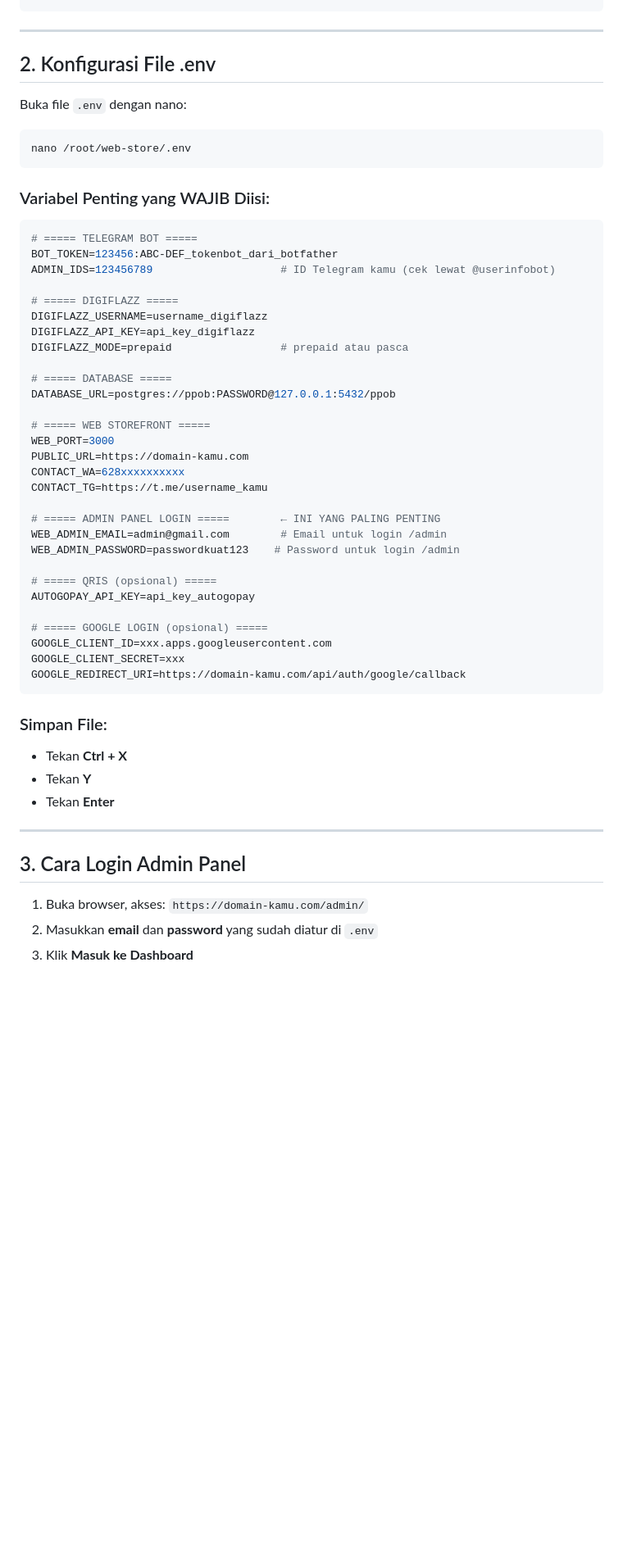
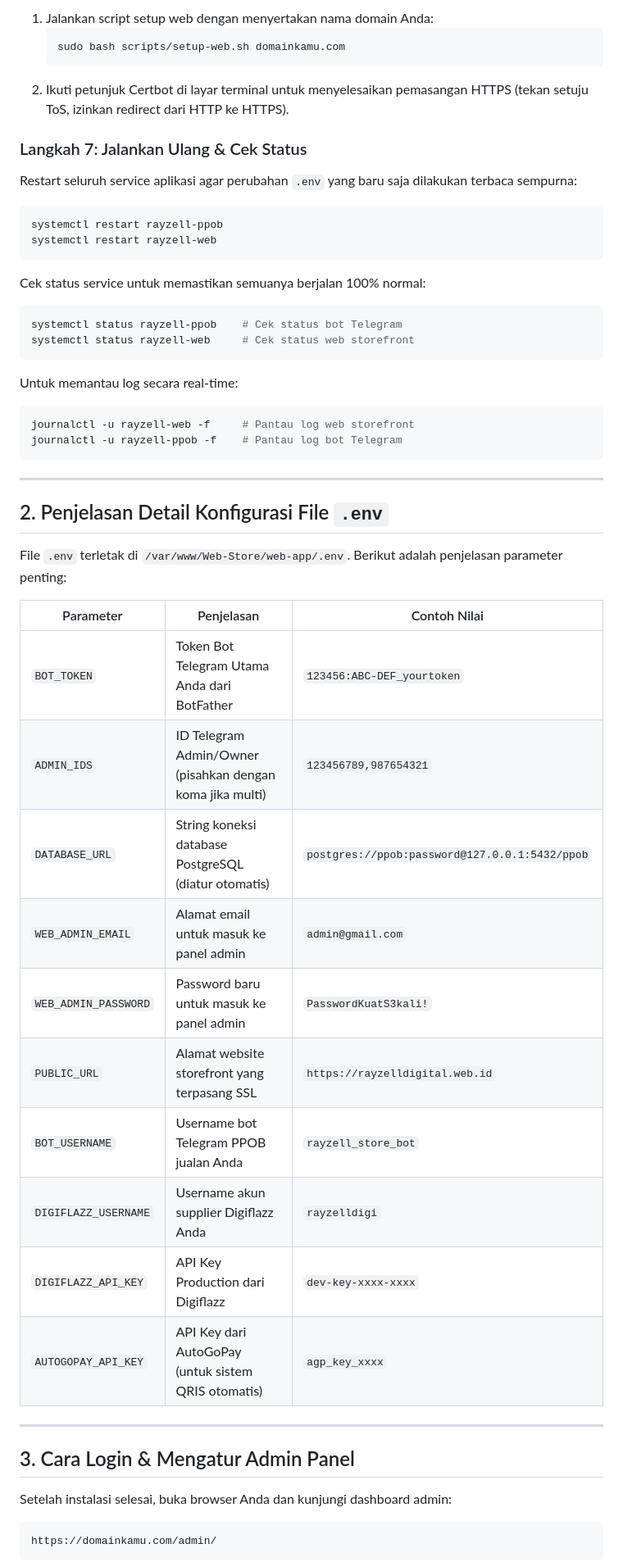
Before and after one commit to Rayzell25/Web-Store, a Markdown page: README.md, the part around one of its changes. Shown at 82% size. Drawn GitHub-style; blank space fills up the shorter version.

Commit message:
docs: upgrade README with complete step-by-step VPS deployment guide

````diff
--- a/README.md
+++ b/README.md
@@ -35,59 +124,53 @@ bash install.sh
+1. Jalankan script setup web dengan menyertakan nama domain Anda:
+   ```bash
+   sudo bash scripts/setup-web.sh domainkamu.com
+   ```
+2. Ikuti petunjuk Certbot di layar terminal untuk menyelesaikan pemasangan HTTPS (tekan setuju ToS, izinkan redirect dari HTTP ke HTTPS).
+
+### Langkah 7: Jalankan Ulang & Cek Status
+Restart seluruh service aplikasi agar perubahan `.env` yang baru saja dilakukan terbaca sempurna:
+```bash
+systemctl restart rayzell-ppob
+systemctl restart rayzell-web
+```
+
+Cek status service untuk memastikan semuanya berjalan 100% normal:
+```bash
+systemctl status rayzell-ppob    # Cek status bot Telegram
+systemctl status rayzell-web     # Cek status web storefront
+```
+
+Untuk memantau log secara real-time:
+```bash
+journalctl -u rayzell-web -f     # Pantau log web storefront
+journalctl -u rayzell-ppob -f    # Pantau log bot Telegram
 ```
 
 ---
 
-## 2. Konfigurasi File .env
+## 2. Penjelasan Detail Konfigurasi File `.env`
 
-Buka file `.env` dengan nano:
+File `.env` terletak di `/var/www/Web-Store/web-app/.env`. Berikut adalah penjelasan parameter penting:
 
-```bash
-nano /root/web-store/.env
-```
-
-### Variabel Penting yang WAJIB Diisi:
-
-```env
-# ===== TELEGRAM BOT =====
-BOT_TOKEN=123456:ABC-DEF_tokenbot_dari_botfather
-ADMIN_IDS=123456789                    # ID Telegram kamu (cek lewat @userinfobot)
-
-# ===== DIGIFLAZZ =====
-DIGIFLAZZ_USERNAME=username_digiflazz
-DIGIFLAZZ_API_KEY=api_key_digiflazz
-DIGIFLAZZ_MODE=prepaid                 # prepaid atau pasca
-
-# ===== DATABASE =====
-DATABASE_URL=postgres://ppob:PASSWORD@127.0.0.1:5432/ppob
-
-# ===== WEB STOREFRONT =====
-WEB_PORT=3000
-PUBLIC_URL=https://domain-kamu.com
-CONTACT_WA=628xxxxxxxxxx
-CONTACT_TG=https://t.me/username_kamu
-
-# ===== ADMIN PANEL LOGIN =====        ← INI YANG PALING PENTING
-WEB_ADMIN_EMAIL=admin@gmail.com        # Email untuk login /admin
-WEB_ADMIN_PASSWORD=passwordkuat123    # Password untuk login /admin
-
-# ===== QRIS (opsional) =====
-AUTOGOPAY_API_KEY=api_key_autogopay
-
-# ===== GOOGLE LOGIN (opsional) =====
-GOOGLE_CLIENT_ID=xxx.apps.googleusercontent.com
-GOOGLE_CLIENT_SECRET=xxx
-GOOGLE_REDIRECT_URI=https://domain-kamu.com/api/auth/google/callback
-```
-
-### Simpan File:
-- Tekan **Ctrl + X**
-- Tekan **Y**
-- Tekan **Enter**
+| Parameter | Penjelasan | Contoh Nilai |
+|---|---|---|
+| `BOT_TOKEN` | Token Bot Telegram Utama Anda dari BotFather | `123456:ABC-DEF_yourtoken` |
+| `ADMIN_IDS` | ID Telegram Admin/Owner (pisahkan dengan koma jika multi) | `123456789,987654321` |
+| `DATABASE_URL` | String koneksi database PostgreSQL (diatur otomatis) | `postgres://ppob:password@127.0.0.1:5432/ppob` |
+| `WEB_ADMIN_EMAIL` | Alamat email untuk masuk ke panel admin | `admin@gmail.com` |
+| `WEB_ADMIN_PASSWORD` | Password baru untuk masuk ke panel admin | `PasswordKuatS3kali!` |
+| `PUBLIC_URL` | Alamat website storefront yang terpasang SSL | `https://rayzelldigital.web.id` |
+| `BOT_USERNAME` | Username bot Telegram PPOB jualan Anda | `rayzell_store_bot` |
+| `DIGIFLAZZ_USERNAME` | Username akun supplier Digiflazz Anda | `rayzelldigi` |
+| `DIGIFLAZZ_API_KEY` | API Key Production dari Digiflazz | `dev-key-xxxx-xxxx` |
+| `AUTOGOPAY_API_KEY` | API Key dari AutoGoPay (untuk sistem QRIS otomatis) | `agp_key_xxxx` |
 
 ---
 
-## 3. Cara Login Admin Panel
+## 3. Cara Login & Mengatur Admin Panel
 
-1. Buka browser, akses: `https://domain-kamu.com/admin/`
-2. Masukkan **email** dan **password** yang sudah diatur di `.env`
-3. Klik **Masuk ke Dashboard**
+Setelah instalasi selesai, buka browser Anda dan kunjungi dashboard admin:
+```
+https://domainkamu.com/admin/
+```
 
````
Also changed, not shown: other parts of README.md (+195 -201 lines).
